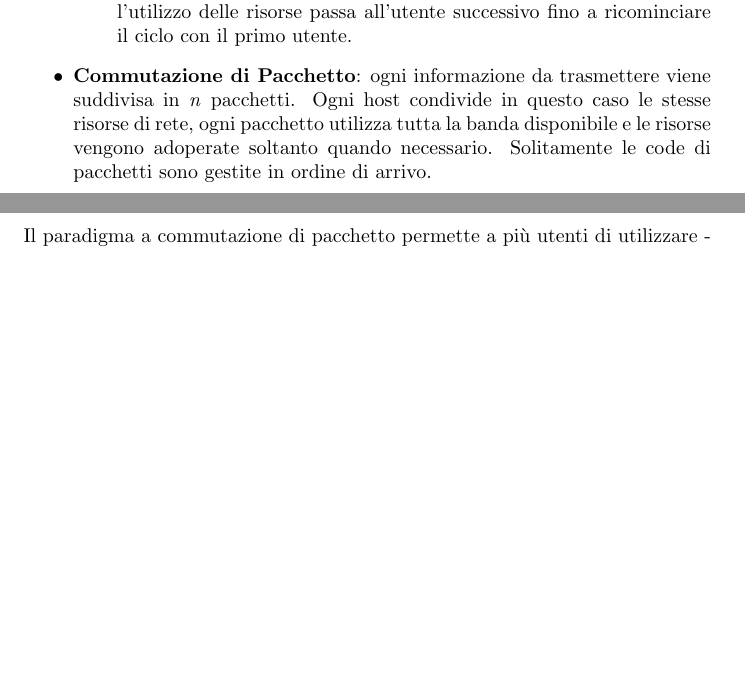
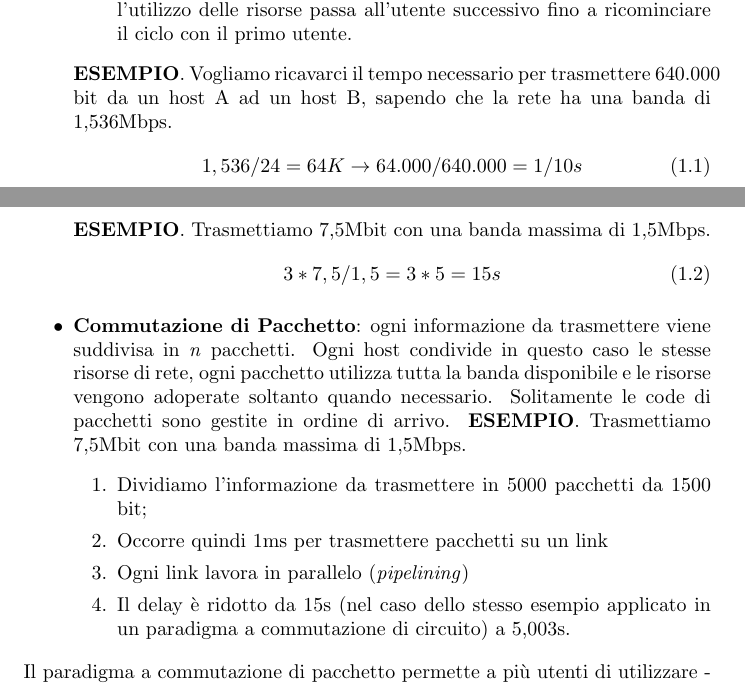
Before and after one commit to studiareinformatica/II_II_RetiDiElaboratori, a LaTeX document (LaTeX/index.tex, which reads LaTeX/chapter01.tex): two parts of pages 5 and 6 of 6, joined at a grey line, cut so that both start at the same text, the shorter picture padded with empty space. Compiled offline with pdfLaTeX.

Commit message:
RetiDiElaboratori: aggiunta esempi

```diff
--- a/LaTeX/chapter01.tex
+++ b/LaTeX/chapter01.tex
@@ -70,9 +70,24 @@ A differenza del protocollo TCP non esegue alcun tipo di \textit{handshake} o co
         \item \textbf{FDM}: \textit{Frequence Division Multiplexing}, che consiste nel suddividere le risorse in canali, uno per utente. In questo modo ogni utente avrà 1/x risorse a disposizione, dove x è il numero di utenti che utilizza la rete;
         \item \textbf{TDM}: \textit{Time Division Multiplexing}, che consiste nel suddividere le risorse in base al tempo. Ogni utente utilizza la totalità delle risorse disponibili per un determinato lasso di tempo, a conclusione del quale l'utilizzo delle risorse passa all'utente successivo fino a ricominciare il ciclo con il primo utente.
     \end{itemize}
+    \textbf{ESEMPIO}. Vogliamo ricavarci il tempo necessario per trasmettere 640.000 bit da un host A ad un host B, sapendo che la rete ha una banda di 1,536Mbps.
+    \begin{equation}
+        1,536/24 = 64K \to 64.000/640.000 = 1/10s
+    \end{equation}
+    \textbf{ESEMPIO}. Trasmettiamo 7,5Mbit con una banda massima di 1,5Mbps.
+    \begin{equation}
+        3*7,5/1,5 = 3*5 = 15s
+    \end{equation}
 
     \item \textbf{Commutazione di Pacchetto}: ogni informazione da trasmettere viene suddivisa in \textit{n} pacchetti. Ogni host condivide in questo caso le stesse risorse di rete, ogni pacchetto utilizza tutta la banda disponibile e le risorse vengono adoperate soltanto quando necessario.
     Solitamente le code di pacchetti sono gestite in ordine di arrivo.
+    \textbf{ESEMPIO}. Trasmettiamo 7,5Mbit con una banda massima di 1,5Mbps.
+    \begin{enumerate}
+        \item Dividiamo l'informazione da trasmettere in 5000 pacchetti da 1500 bit;
+        \item Occorre quindi 1ms per trasmettere pacchetti su un link
+        \item Ogni link lavora in parallelo (\textit{pipelining})
+        \item Il delay è ridotto da 15s (nel caso dello stesso esempio applicato in un paradigma a commutazione di circuito) a 5,003s.
+    \end{enumerate}
 \end{itemize}
 Il paradigma a commutazione di pacchetto permette a più utenti di utilizzare - in tutta la sua banda e potenza - la stessa rete.
 
```
